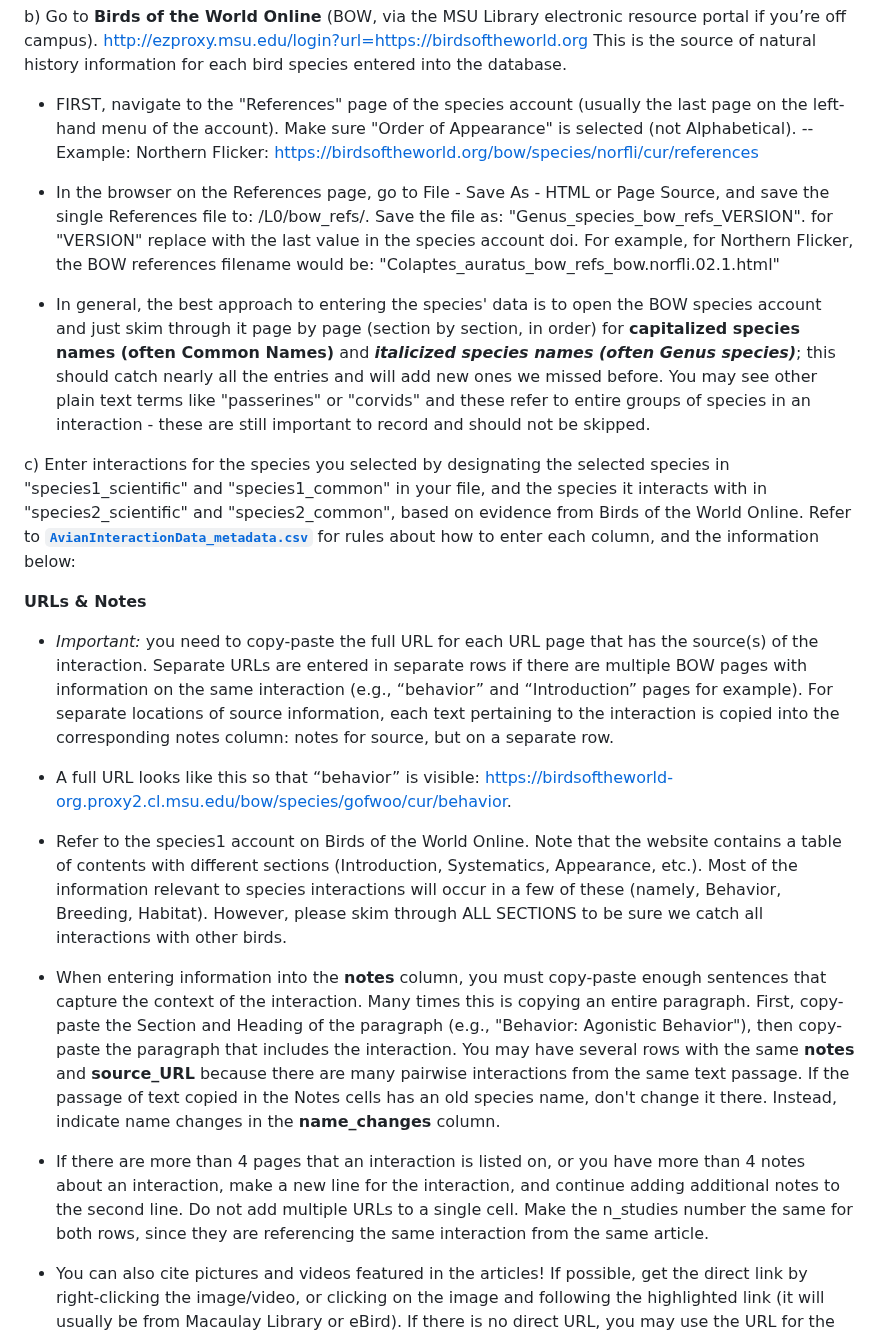
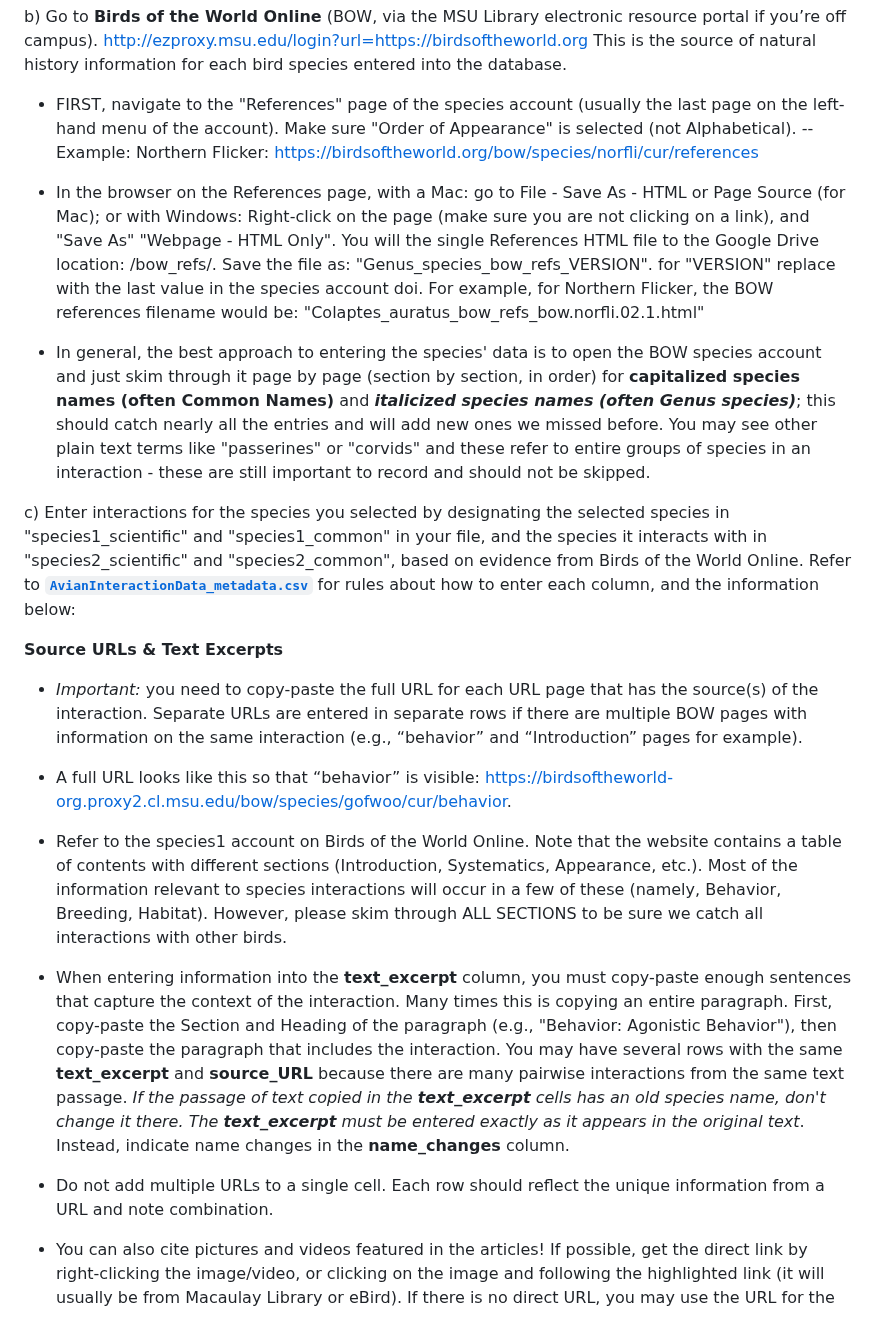
Before and after one commit to SpaCE-Lab-MSU/Avian-Interaction-Database, a Markdown page: L0/AvianInteractionData_ENTRY_INSTRUCTIONS.md, the part around one of its changes. GitHub-like rendering.

```diff
--- a/L0/AvianInteractionData_ENTRY_INSTRUCTIONS.md
+++ b/L0/AvianInteractionData_ENTRY_INSTRUCTIONS.md
@@ -58,22 +58,22 @@ b) Go to **Birds of the World Online** (BOW, via the MSU Library electronic reso
 - FIRST, navigate to the "References" page of the species account (usually the last page on the left-hand menu of the account). Make sure "Order of Appearance" is selected (not Alphabetical).
   -- Example: Northern Flicker: https://birdsoftheworld.org/bow/species/norfli/cur/references
 
-- In the browser on the References page, go to File - Save As - HTML or Page Source, and save the single References file to: /L0/bow_refs/. Save the file as: "Genus_species_bow_refs_VERSION". for "VERSION" replace with the last value in the species account doi. For example, for Northern Flicker, the BOW references filename would be: "Colaptes_auratus_bow_refs_bow.norfli.02.1.html"
+- In the browser on the References page, with a Mac: go to File - Save As - HTML or Page Source (for Mac); or with Windows: Right-click on the page (make sure you are not clicking on a link), and "Save As" "Webpage - HTML Only". You will the single References HTML file to the Google Drive location: /bow_refs/. Save the file as: "Genus_species_bow_refs_VERSION". for "VERSION" replace with the last value in the species account doi. For example, for Northern Flicker, the BOW references filename would be: "Colaptes_auratus_bow_refs_bow.norfli.02.1.html"
 
 - In general, the best approach to entering the species' data is to open the BOW species account and just skim through it page by page (section by section, in order) for **capitalized species names (often Common Names)** and ***italicized species names (often Genus species)***; this should catch nearly all the entries and will add new ones we missed before. You may see other plain text terms like "passerines" or "corvids" and these refer to entire groups of species in an interaction - these are still important to record and should not be skipped.
 
 c) Enter interactions for the species you selected by designating the selected species in "species1_scientific" and "species1_common" in your file, and the species it interacts with in "species2_scientific" and "species2_common", based on evidence from Birds of the World Online. Refer to [**`AvianInteractionData_metadata.csv`**](AvianInteractionData_metadata.csv) for rules about how to enter each column, and the information below:
 
-**URLs & Notes**
-- *Important:* you need to copy-paste the full URL for each URL page that has the source(s) of the interaction. Separate URLs are entered in separate rows if there are multiple BOW pages with information on the same interaction (e.g., “behavior” and “Introduction” pages for example). For separate locations of source information, each text pertaining to the interaction is copied into the corresponding notes column: notes for source, but on a separate row.
+**Source URLs & Text Excerpts**
+- *Important:* you need to copy-paste the full URL for each URL page that has the source(s) of the interaction. Separate URLs are entered in separate rows if there are multiple BOW pages with information on the same interaction (e.g., “behavior” and “Introduction” pages for example).
 
  - A full URL looks like this so that “behavior” is visible: https://birdsoftheworld-org.proxy2.cl.msu.edu/bow/species/gofwoo/cur/behavior.
 
 - Refer to the species1 account on Birds of the World Online. Note that the website contains a table of contents with different sections (Introduction, Systematics, Appearance, etc.). Most of the information relevant to species interactions will occur in a few of these (namely, Behavior, Breeding, Habitat). However, please skim through ALL SECTIONS to be sure we catch all interactions with other birds.
 
-- When entering information into the **notes** column, you must copy-paste enough sentences that capture the context of the interaction. Many times this is copying an entire paragraph. First, copy-paste the Section and Heading of the paragraph (e.g., "Behavior: Agonistic Behavior"), then copy-paste the paragraph that includes the interaction. You may have several rows with the same **notes** and **source_URL** because there are many pairwise interactions from the same text passage. If the passage of text copied in the Notes cells has an old species name, don't change it there. Instead, indicate name changes in the **name_changes** column.
+- When entering information into the **text_excerpt** column, you must copy-paste enough sentences that capture the context of the interaction. Many times this is copying an entire paragraph. First, copy-paste the Section and Heading of the paragraph (e.g., "Behavior: Agonistic Behavior"), then copy-paste the paragraph that includes the interaction. You may have several rows with the same **text_excerpt** and **source_URL** because there are many pairwise interactions from the same text passage. *If the passage of text copied in the **text_excerpt** cells has an old species name, don't change it there. The **text_excerpt** must be entered exactly as it appears in the original text*. Instead, indicate name changes in the **name_changes** column.
 
-- If there are more than 4 pages that an interaction is listed on, or you have more than 4 notes about an interaction, make a new line for the interaction, and continue adding additional notes to the second line. Do not add multiple URLs to a single cell. Make the n_studies number the same for both rows, since they are referencing the same interaction from the same article.
+- Do not add multiple URLs to a single cell. Each row should reflect the unique information from a URL and note combination.
 
 - You can also cite pictures and videos featured in the articles! If possible, get the direct link by right-clicking the image/video, or clicking on the image and following the highlighted link (it will usually be from Macaulay Library or eBird). If there is no direct URL, you may use the URL for the BOW page it was found on. For the note, copy any descriptions used in BOW about the image/video, or write a brief description about it.
 
```
Also changed, not shown: other parts of L0/AvianInteractionData_ENTRY_INSTRUCTIONS.md (+14 -7 lines).
